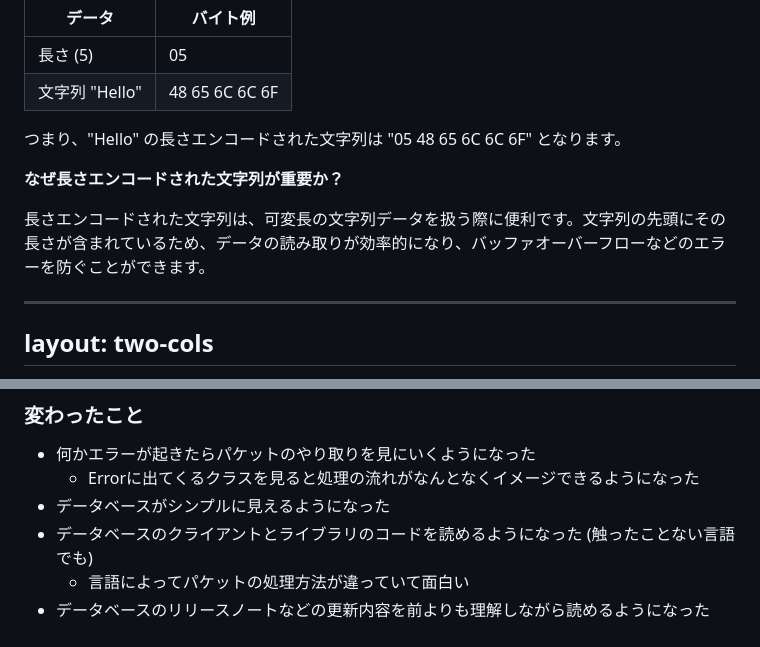
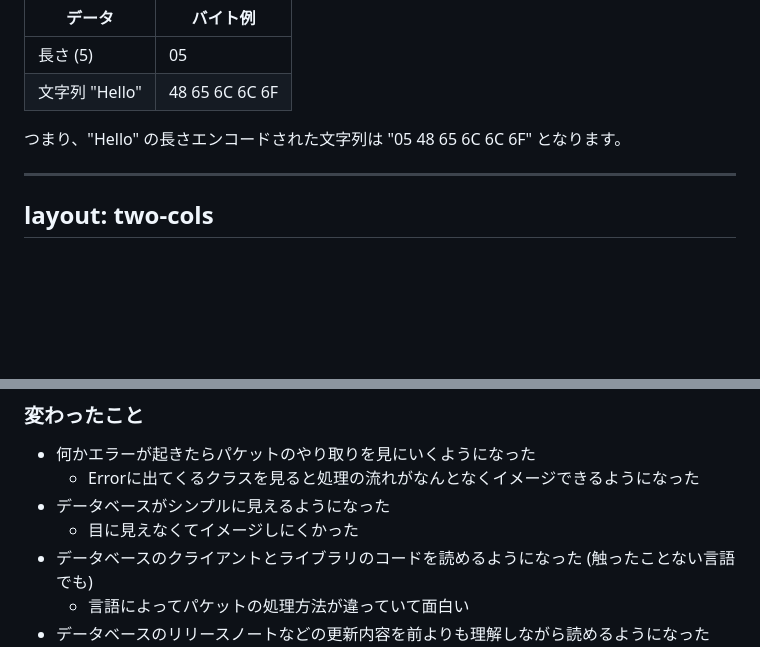
Before and after one commit to takapi327/lts, a Markdown page: 2024/nextbeat-database/slide.md, 2 parts joined by grey strips. Rendered like a GitHub page; blank space fills up the shorter version.

```diff
--- a/2024/nextbeat-database/slide.md
+++ b/2024/nextbeat-database/slide.md
@@ -569,10 +563,6 @@ MySQLプロトコルの中で、ERR_PacketのSQLステートは常に5バイト
 
 つまり、"Hello" の長さエンコードされた文字列は "05 48 65 6C 6C 6F" となります。
 
-**なぜ長さエンコードされた文字列が重要か？**
-
-長さエンコードされた文字列は、可変長の文字列データを扱う際に便利です。文字列の先頭にその長さが含まれているため、データの読み取りが効率的になり、バッファオーバーフローなどのエラーを防ぐことができます。
-
 ---
 layout: two-cols
 ---
@@ -1161,6 +1155,7 @@ layout: center
 - 何かエラーが起きたらパケットのやり取りを見にいくようになった
   - Errorに出てくるクラスを見ると処理の流れがなんとなくイメージできるようになった
 - データベースがシンプルに見えるようになった
+  - 目に見えなくてイメージしにくかった
 - データベースのクライアントとライブラリのコードを読めるようになった (触ったことない言語でも)
   - 言語によってパケットの処理方法が違っていて面白い
 - データベースのリリースノートなどの更新内容を前よりも理解しながら読めるようになった
```
Also changed, not shown: other parts of 2024/nextbeat-database/slide.md (+25 -27 lines).
